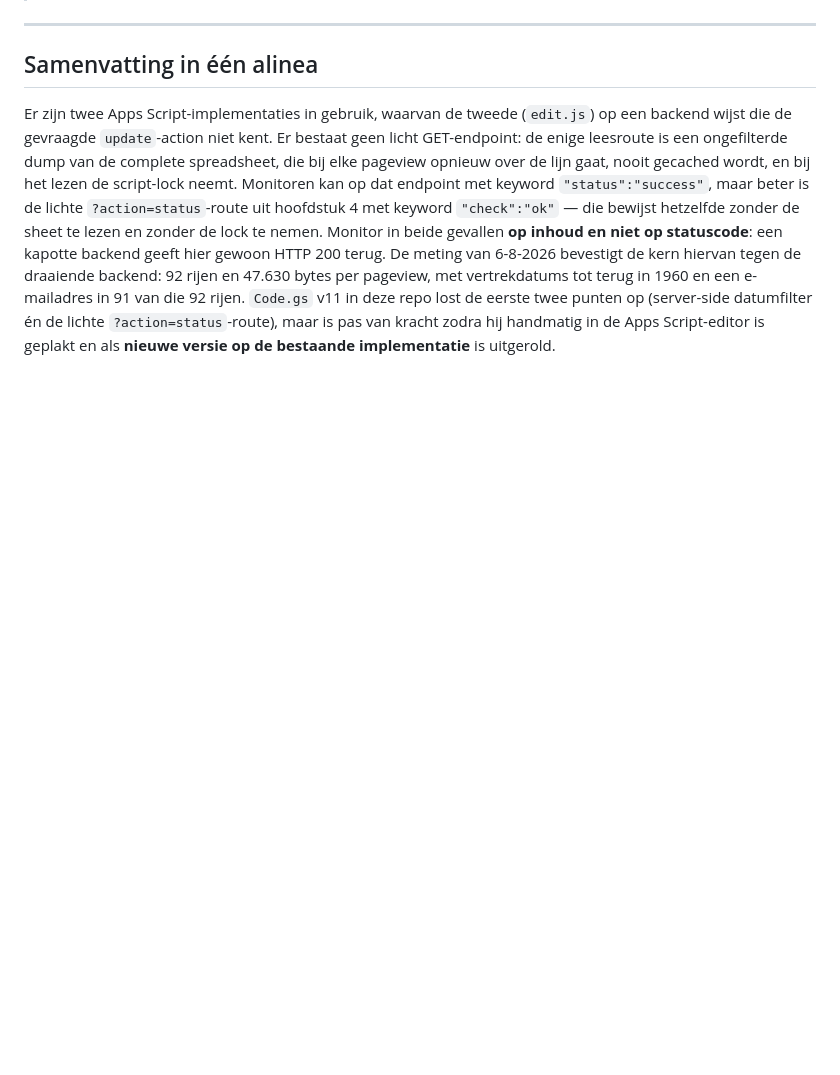
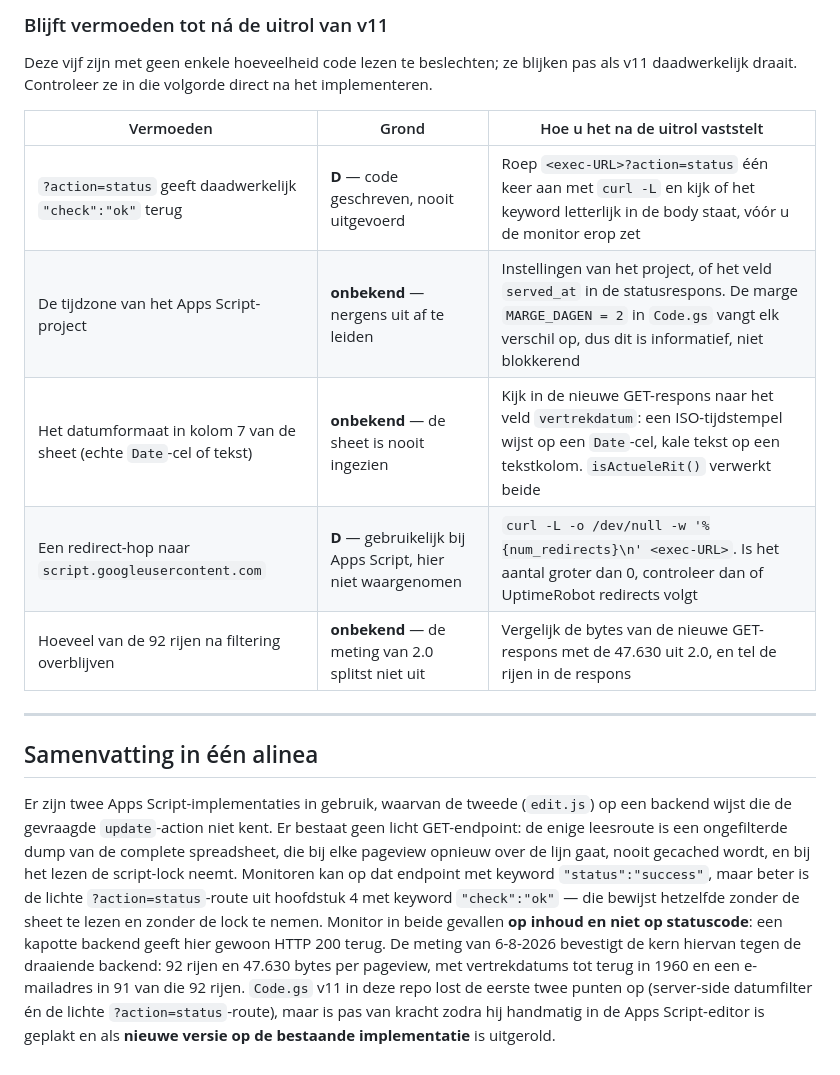
Before and after one commit to antonnoe/vervoersgroep, a Markdown page: MONITORING.md, the part around one of its changes. Rendered like a GitHub page; blank space fills up the shorter version.

```diff
--- a/MONITORING.md
+++ b/MONITORING.md
@@ -476,3 +489,16 @@ Vier soorten grond, van sterk naar zwak:
+### Blijft vermoeden tot ná de uitrol van v11
+
+Deze vijf zijn met geen enkele hoeveelheid code lezen te beslechten; ze blijken
+pas als v11 daadwerkelijk draait. Controleer ze in die volgorde direct na het
+implementeren.
+
+| Vermoeden | Grond | Hoe u het na de uitrol vaststelt |
+|---|---|---|
+| `?action=status` geeft daadwerkelijk `"check":"ok"` terug | **D** — code geschreven, nooit uitgevoerd | Roep `<exec-URL>?action=status` één keer aan met `curl -L` en kijk of het keyword letterlijk in de body staat, vóór u de monitor erop zet |
+| De tijdzone van het Apps Script-project | **onbekend** — nergens uit af te leiden | Instellingen van het project, of het veld `served_at` in de statusrespons. De marge `MARGE_DAGEN = 2` in `Code.gs` vangt elk verschil op, dus dit is informatief, niet blokkerend |
+| Het datumformaat in kolom 7 van de sheet (echte `Date`-cel of tekst) | **onbekend** — de sheet is nooit ingezien | Kijk in de nieuwe GET-respons naar het veld `vertrekdatum`: een ISO-tijdstempel wijst op een `Date`-cel, kale tekst op een tekstkolom. `isActueleRit()` verwerkt beide |
+| Een redirect-hop naar `script.googleusercontent.com` | **D** — gebruikelijk bij Apps Script, hier niet waargenomen | `curl -L -o /dev/null -w '%{num_redirects}\n' <exec-URL>`. Is het aantal groter dan 0, controleer dan of UptimeRobot redirects volgt |
+| Hoeveel van de 92 rijen na filtering overblijven | **onbekend** — de meting van 2.0 splitst niet uit | Vergelijk de bytes van de nieuwe GET-respons met de 47.630 uit 2.0, en tel de rijen in de respons |
 
 ---
 
```
Also changed, not shown: other parts of MONITORING.md (+32 -19 lines), apps-script/README.md (+25 -8 lines).
